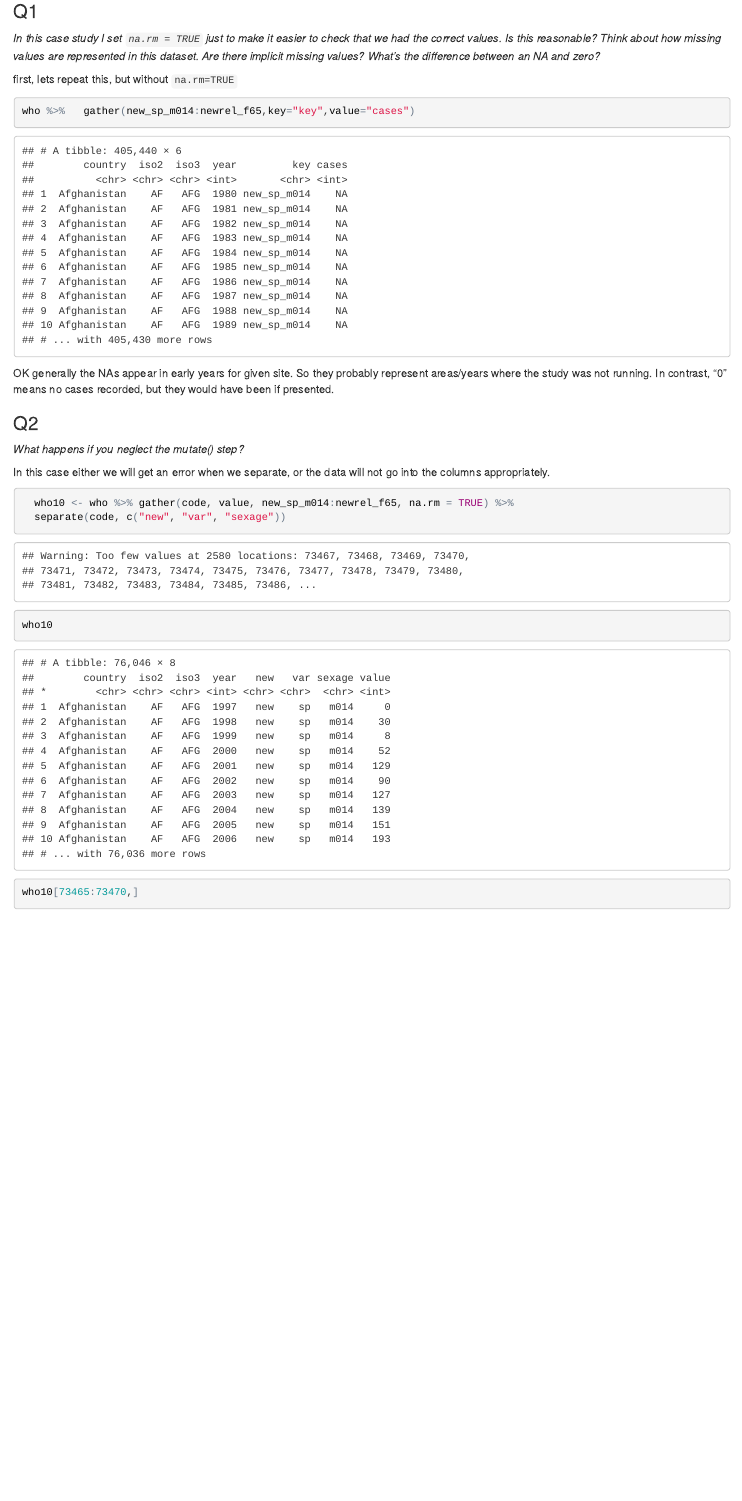
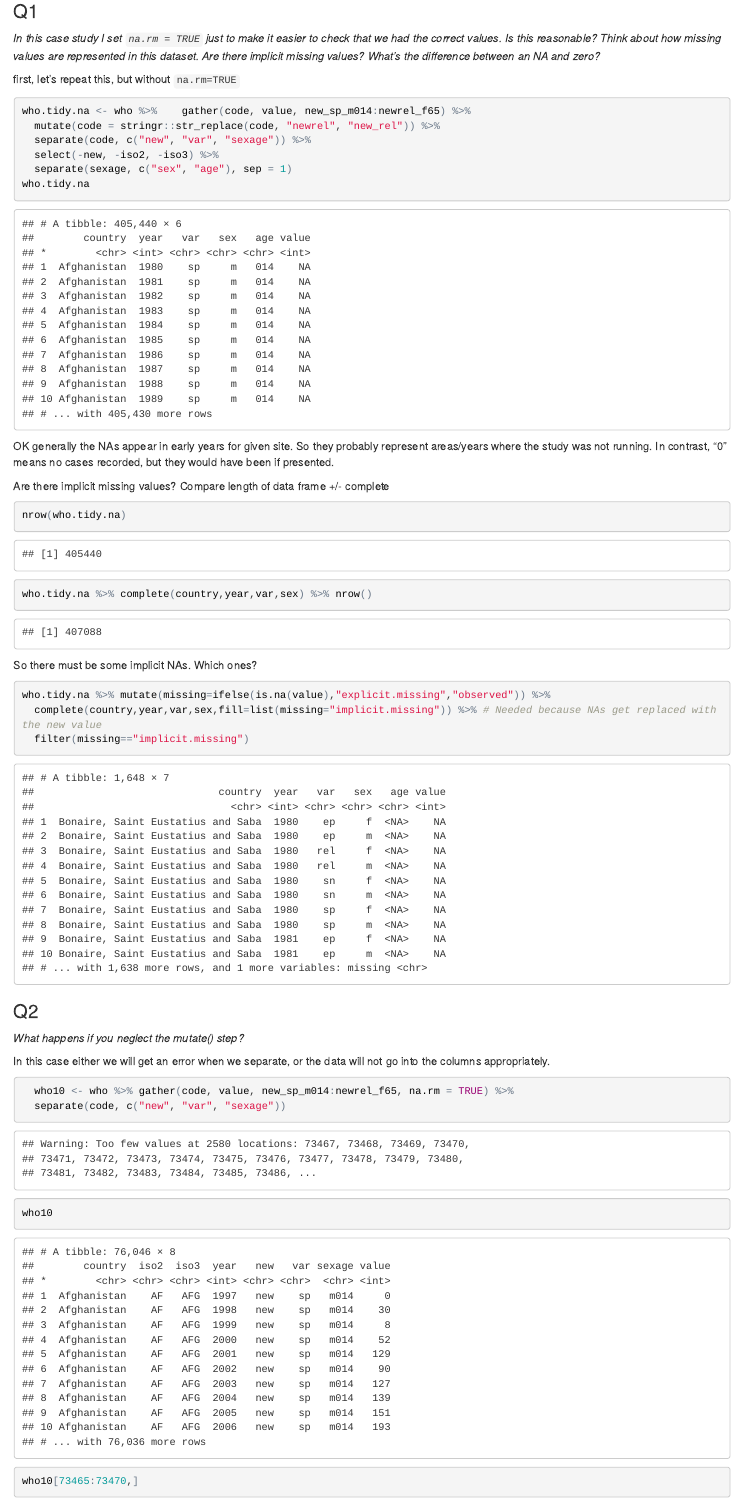
Before and after one commit to UCD-pbio-rclub/Rclub-r4ds_Julin.Maloof, an R Markdown document (R-club-June-21/June21.Rmd): the page in a window 1100 px wide, from 2730 px down. The pictures show the output file R-club-June-21/June21.html that the author committed with the source, opened offline.

Commit message:
update Q1

````diff
--- a/R-club-June-21/June21.Rmd
+++ b/R-club-June-21/June21.Rmd
@@ -56,12 +56,33 @@ who5
 
 _In this case study I set `na.rm = TRUE` just to make it easier to check that we had the correct values. Is this reasonable? Think about how missing values are represented in this dataset. Are there implicit missing values? What’s the difference between an NA and zero?_
 
-first, lets repeat this, but without `na.rm=TRUE`
+first, let's repeat this, but without `na.rm=TRUE`
 ```{r}
-who %>%   gather(new_sp_m014:newrel_f65,key="key",value="cases")
+who.tidy.na <- who %>%    gather(code, value, new_sp_m014:newrel_f65) %>%
+  mutate(code = stringr::str_replace(code, "newrel", "new_rel")) %>%
+  separate(code, c("new", "var", "sexage")) %>%
+  select(-new, -iso2, -iso3) %>%
+  separate(sexage, c("sex", "age"), sep = 1)
+who.tidy.na
 ```
 
 OK generally the NAs appear in early years for  given site.  So they probably represent areas/years where the study was not running.  In contrast, "0" means no cases recorded, but they would have been if presented.
+
+Are there implicit missing values?  Compare length of data frame +/- complete
+
+```{r}
+nrow(who.tidy.na)
+who.tidy.na %>% complete(country,year,var,sex) %>% nrow()
+```
+So there must be some implicit NAs.  Which ones?
+
+```{r}
+who.tidy.na %>% mutate(missing=ifelse(is.na(value),"explicit.missing","observed")) %>%
+  complete(country,year,var,sex,fill=list(missing="implicit.missing")) %>% # Needed because NAs get replaced with the new value
+  filter(missing=="implicit.missing")
+```
+
+
 
 ### Q2
 
````
Also changed, not shown: R-club-June-21/June21.html, R-club-June-21/June21.md, R-club-June-21/June21_files/figure-html/unnamed-chunk-16-1.png, R-club-June-21/June21_files/figure-html/unnamed-chunk-17-1.png (added), R-club-June-21/June21_files/figure-html/unnamed-chunk-18-1.png (added).
